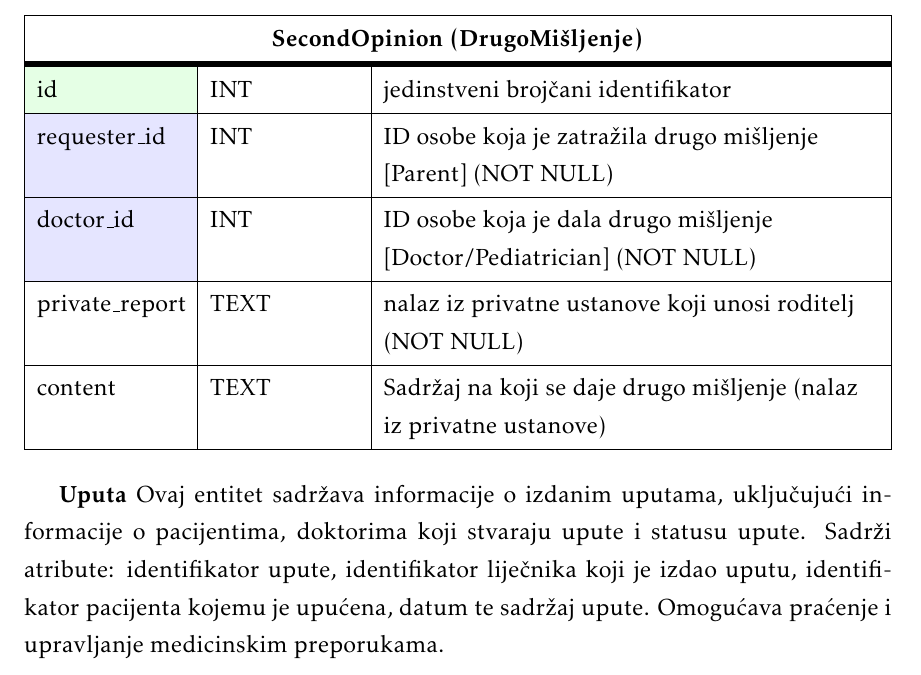
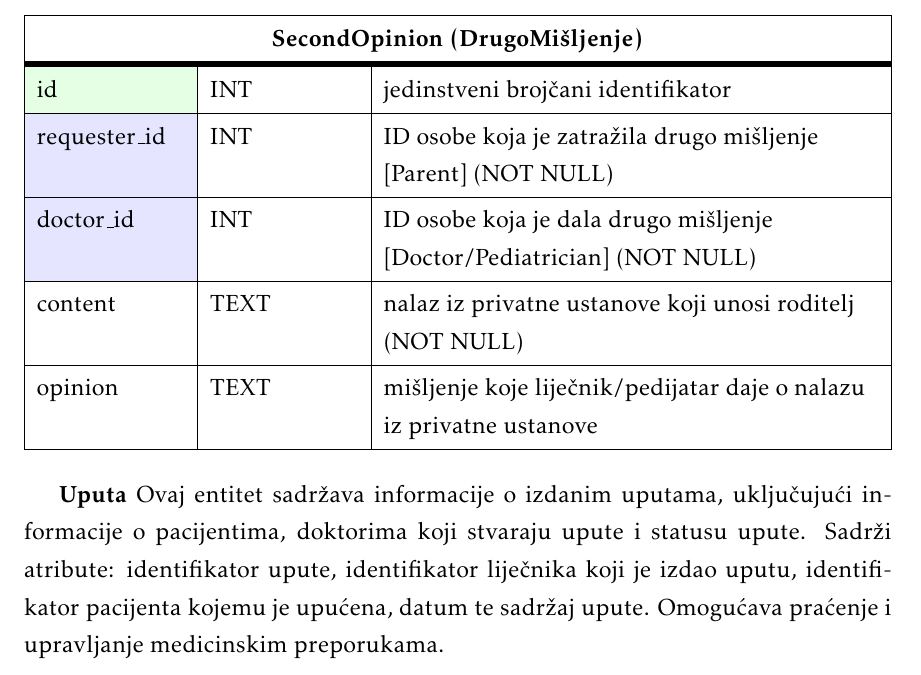
Before and after one commit to WeleByte/WeleByte, a LaTeX document (Dokumentacija/PROGI_ProjektnaDokumentacija.tex, which reads Dokumentacija/Arhitektura.tex): part of page 37 of 79, cut so that both start at the same text. The pictures show the PDF file Dokumentacija/PROGI_ProjektnaDokumentacija.pdf that the author committed with the source.

Commit message:
unrelated change

```diff
--- a/Dokumentacija/Arhitektura.tex
+++ b/Dokumentacija/Arhitektura.tex
@@ -123,8 +123,8 @@
 			\SetCell{LightGreen}id & INT	&  	jedinstveni brojčani identifikator 	\\ \hline
 			\SetCell{LightBlue}requester\_id	& INT & ID osobe koja je zatražila drugo mišljenje [Parent] (NOT NULL) \\ \hline
 			\SetCell{LightBlue}doctor\_id & INT & ID osobe koja je dala drugo mišljenje [Doctor/Pediatrician] (NOT NULL) \\ \hline
-			private\_report & TEXT & nalaz iz privatne ustanove koji unosi roditelj (NOT NULL)\\ \hline
-			content & TEXT &  Sadržaj na koji se daje drugo mišljenje (nalaz iz privatne ustanove) \\ \hline
+			content & TEXT &  nalaz iz privatne ustanove koji unosi roditelj (NOT NULL) \\ \hline
+			opinion & TEXT & mišljenje koje liječnik/pedijatar daje o nalazu iz privatne ustanove \\ \hline
 		\end{longtblr}
 
 		\textbf{Uputa} Ovaj entitet sadržava informacije o izdanim uputama, uključujući informacije o pacijentima, doktorima koji stvaraju upute i statusu upute. Sadrži atribute: identifikator upute, identifikator liječnika koji je izdao uputu, identifikator pacijenta kojemu je upućena, datum te sadržaj upute. Omogućava praćenje i upravljanje medicinskim preporukama.
```
Also changed, not shown: Dokumentacija/PROGI_ProjektnaDokumentacija.pdf.
